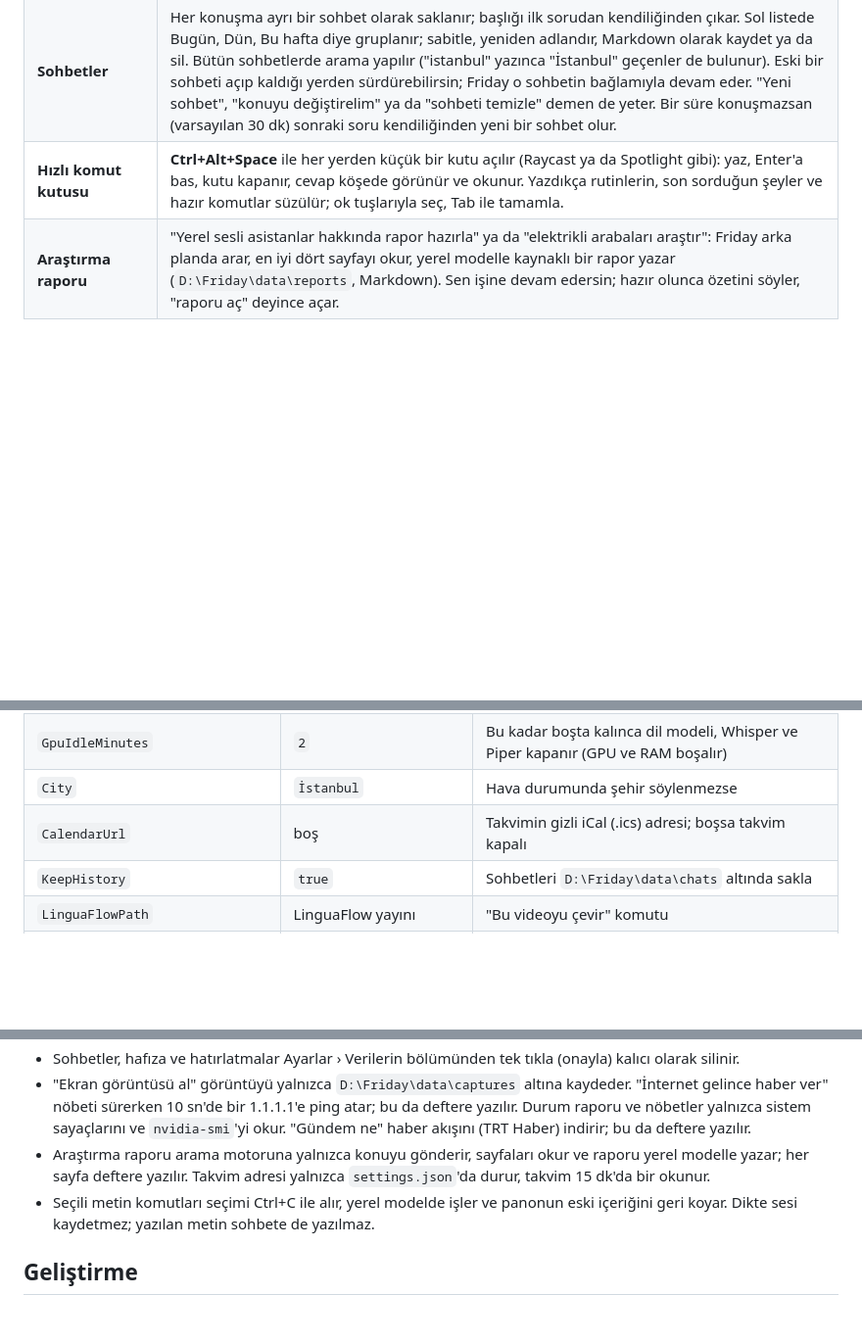
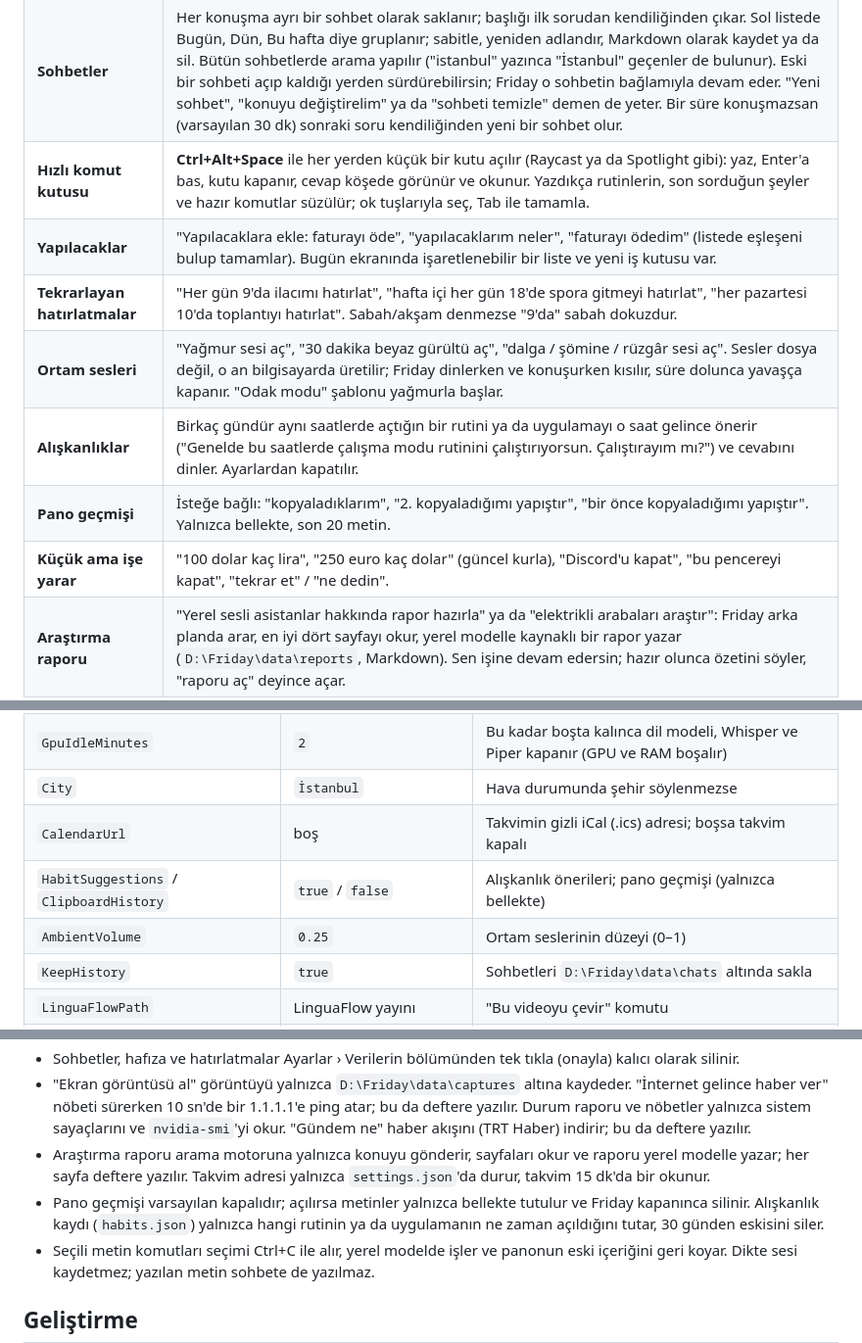
Before and after one commit to kursatcnk/Friday, a Markdown page: README.md, 3 parts joined by grey strips. Shown at 98% size. Rendered like a GitHub page; blank space fills up the shorter version.

Commit message:
Document to-dos, recurring reminders and focus sounds

```diff
--- a/README.md
+++ b/README.md
@@ -11,6 +11,12 @@ Friday, Windows için Türkçe konuşan kişisel bir sesli asistan. **"Hey Frida
 | **"Hey Friday"** | Elin klavyede değilken seslenmen yeterli. Model Friday için bu bilgisayarda eğitildi ve işlemcide çalışır; ses kaydedilmez. Türkçe aksanla ("Hey Fraydey") da tanır. Ayarlardan kapatılır. |
 | **Sohbetler** | Her konuşma ayrı bir sohbet olarak saklanır; başlığı ilk sorudan kendiliğinden çıkar. Sol listede Bugün, Dün, Bu hafta diye gruplanır; sabitle, yeniden adlandır, Markdown olarak kaydet ya da sil. Bütün sohbetlerde arama yapılır ("istanbul" yazınca "İstanbul" geçenler de bulunur). Eski bir sohbeti açıp kaldığı yerden sürdürebilirsin; Friday o sohbetin bağlamıyla devam eder. "Yeni sohbet", "konuyu değiştirelim" ya da "sohbeti temizle" demen de yeter. Bir süre konuşmazsan (varsayılan 30 dk) sonraki soru kendiliğinden yeni bir sohbet olur. |
 | **Hızlı komut kutusu** | **Ctrl+Alt+Space** ile her yerden küçük bir kutu açılır (Raycast ya da Spotlight gibi): yaz, Enter'a bas, kutu kapanır, cevap köşede görünür ve okunur. Yazdıkça rutinlerin, son sorduğun şeyler ve hazır komutlar süzülür; ok tuşlarıyla seç, Tab ile tamamla. |
+| **Yapılacaklar** | "Yapılacaklara ekle: faturayı öde", "yapılacaklarım neler", "faturayı ödedim" (listede eşleşeni bulup tamamlar). Bugün ekranında işaretlenebilir bir liste ve yeni iş kutusu var. |
+| **Tekrarlayan hatırlatmalar** | "Her gün 9'da ilacımı hatırlat", "hafta içi her gün 18'de spora gitmeyi hatırlat", "her pazartesi 10'da toplantıyı hatırlat". Sabah/akşam denmezse "9'da" sabah dokuzdur. |
+| **Ortam sesleri** | "Yağmur sesi aç", "30 dakika beyaz gürültü aç", "dalga / şömine / rüzgâr sesi aç". Sesler dosya değil, o an bilgisayarda üretilir; Friday dinlerken ve konuşurken kısılır, süre dolunca yavaşça kapanır. "Odak modu" şablonu yağmurla başlar. |
+| **Alışkanlıklar** | Birkaç gündür aynı saatlerde açtığın bir rutini ya da uygulamayı o saat gelince önerir ("Genelde bu saatlerde çalışma modu rutinini çalıştırıyorsun. Çalıştırayım mı?") ve cevabını dinler. Ayarlardan kapatılır. |
+| **Pano geçmişi** | İsteğe bağlı: "kopyaladıklarım", "2. kopyaladığımı yapıştır", "bir önce kopyaladığımı yapıştır". Yalnızca bellekte, son 20 metin. |
+| **Küçük ama işe yarar** | "100 dolar kaç lira", "250 euro kaç dolar" (güncel kurla), "Discord'u kapat", "bu pencereyi kapat", "tekrar et" / "ne dedin". |
 | **Araştırma raporu** | "Yerel sesli asistanlar hakkında rapor hazırla" ya da "elektrikli arabaları araştır": Friday arka planda arar, en iyi dört sayfayı okur, yerel modelle kaynaklı bir rapor yazar (`D:\Friday\data\reports`, Markdown). Sen işine devam edersin; hazır olunca özetini söyler, "raporu aç" deyince açar. |
 | **Takvim** | Google ya da Outlook takviminin gizli iCal adresini Ayarlar › Takvim'e yapıştır: "bugün neler var", "yarın programım ne", "bu hafta neler var", "sıradaki toplantım ne". Etkinlikten 10 dk önce haber verir; sabah karşılaması ve Bugün ekranı etkinlikleri de gösterir. Tekrarlayan etkinlikler desteklenir. |
 | **İndirilenler'i düzenle** | "İndirilenleri düzenle" önce ne yapacağını söyler ("52 belge, 40 resim ve 12 video var, klasörlere ayırayım mı?"); "evet" deyince Belgeler, Resimler, Videolar, Müzik, Arşivler, Kurulumlar klasörlerine taşır. Yarım indirmelere ve yeni dosyalara dokunmaz. "Düzenlemeyi geri al" her şeyi eski yerine koyar. |
@@ -244,6 +250,8 @@ Panelin **Ayarlar** bölümünden (kısayollar, Windows açılışında başlatm
 | `GpuIdleMinutes` | `2` | Bu kadar boşta kalınca dil modeli, Whisper ve Piper kapanır (GPU ve RAM boşalır) |
 | `City` | `İstanbul` | Hava durumunda şehir söylenmezse |
 | `CalendarUrl` | boş | Takvimin gizli iCal (.ics) adresi; boşsa takvim kapalı |
+| `HabitSuggestions` / `ClipboardHistory` | `true` / `false` | Alışkanlık önerileri; pano geçmişi (yalnızca bellekte) |
+| `AmbientVolume` | `0.25` | Ortam seslerinin düzeyi (0–1) |
 | `KeepHistory` | `true` | Sohbetleri `D:\Friday\data\chats` altında sakla |
 | `LinguaFlowPath` | LinguaFlow yayını | "Bu videoyu çevir" komutu |
 | `Routines` | çalışma modu, günaydın, mola, toplantı modu, iyi geceler | Panelden düzenlenir. Adımlar: `uygulama:`, `site:`, `ara:`, `medya:`, `ses:30`, `soyle:`, `ozet`, `ritim:odak 25`, `hatirlat:5 dakika sonra\|çay`, `bekle:3`, `linguaflow` |
@@ -258,6 +266,7 @@ Panelin **Ayarlar** bölümünden (kısayollar, Windows açılışında başlatm
 - Sohbetler, hafıza ve hatırlatmalar Ayarlar › Verilerin bölümünden tek tıkla (onayla) kalıcı olarak silinir.
 - "Ekran görüntüsü al" görüntüyü yalnızca `D:\Friday\data\captures` altına kaydeder. "İnternet gelince haber ver" nöbeti sürerken 10 sn'de bir 1.1.1.1'e ping atar; bu da deftere yazılır. Durum raporu ve nöbetler yalnızca sistem sayaçlarını ve `nvidia-smi`'yi okur. "Gündem ne" haber akışını (TRT Haber) indirir; bu da deftere yazılır.
 - Araştırma raporu arama motoruna yalnızca konuyu gönderir, sayfaları okur ve raporu yerel modelle yazar; her sayfa deftere yazılır. Takvim adresi yalnızca `settings.json`'da durur, takvim 15 dk'da bir okunur.
+- Pano geçmişi varsayılan kapalıdır; açılırsa metinler yalnızca bellekte tutulur ve Friday kapanınca silinir. Alışkanlık kaydı (`habits.json`) yalnızca hangi rutinin ya da uygulamanın ne zaman açıldığını tutar, 30 günden eskisini siler.
 - Seçili metin komutları seçimi Ctrl+C ile alır, yerel modelde işler ve panonun eski içeriğini geri koyar. Dikte sesi kaydetmez; yazılan metin sohbete de yazılmaz.
 
 ## Geliştirme
```
Also changed, not shown: other parts of README.md (+1 -1 lines), docs/images/panel-routines-edit.png, docs/images/panel-settings.png, docs/images/panel-today.png.
